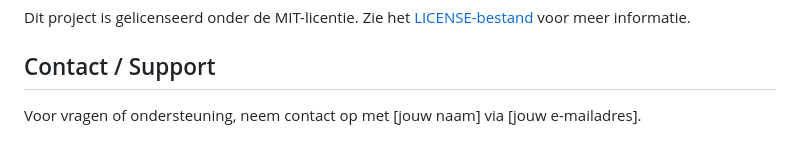
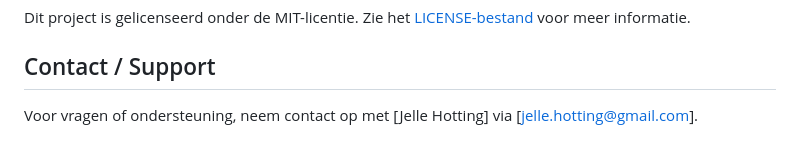
Before and after one commit to JelleHotting/TECH24-25, a Markdown page: README.md, the part around the change. GitHub-like rendering.

```diff
--- a/README.md
+++ b/README.md
@@ -102,4 +102,4 @@ We verwelkomen bijdragen aan dit project! Volg de onderstaande stappen om bij te
 Dit project is gelicenseerd onder de MIT-licentie. Zie het [LICENSE-bestand](./LICENSE) voor meer informatie.
 
 ## Contact / Support
-Voor vragen of ondersteuning, neem contact op met [jouw naam] via [jouw e-mailadres].
+Voor vragen of ondersteuning, neem contact op met [Jelle Hotting] via [jelle.hotting@gmail.com].
```
